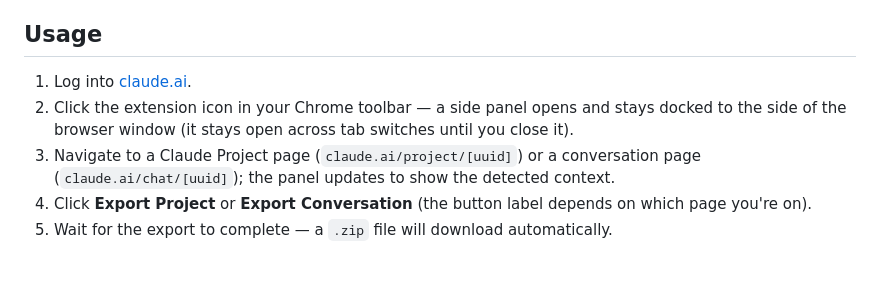
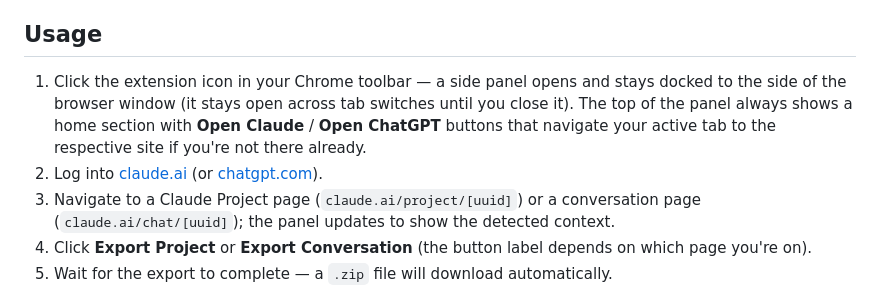
Before and after one commit to ludofigueiredo/llm-vault, a Markdown page: README.md, the part around the change. GitHub-like rendering; blank space fills up the shorter version.

Commit message:
docs: document permanent home section with Open Claude/ChatGPT buttons
Updates CLAUDE.md's sidepanel description and README's Usage section
to reflect the new home block added on this branch. Also commits the
implementation plan that was missing from git.

Co-Authored-By: Claude Sonnet 5 <noreply@anthropic.com>

```diff
--- a/README.md
+++ b/README.md
@@ -19,8 +19,8 @@ This extension is not published to the Chrome Web Store. Install it manually (re
 
 ## Usage
 
-1. Log into [claude.ai](https://claude.ai).
-2. Click the extension icon in your Chrome toolbar — a side panel opens and stays docked to the side of the browser window (it stays open across tab switches until you close it).
+1. Click the extension icon in your Chrome toolbar — a side panel opens and stays docked to the side of the browser window (it stays open across tab switches until you close it). The top of the panel always shows a home section with **Open Claude** / **Open ChatGPT** buttons that navigate your active tab to the respective site if you're not there already.
+2. Log into [claude.ai](https://claude.ai) (or [chatgpt.com](https://chatgpt.com)).
 3. Navigate to a Claude Project page (`claude.ai/project/[uuid]`) or a conversation page (`claude.ai/chat/[uuid]`); the panel updates to show the detected context.
 4. Click **Export Project** or **Export Conversation** (the button label depends on which page you're on).
 5. Wait for the export to complete — a `.zip` file will download automatically.
```
Also changed, not shown: CLAUDE.md (+1 -1 lines), 1 other file.
